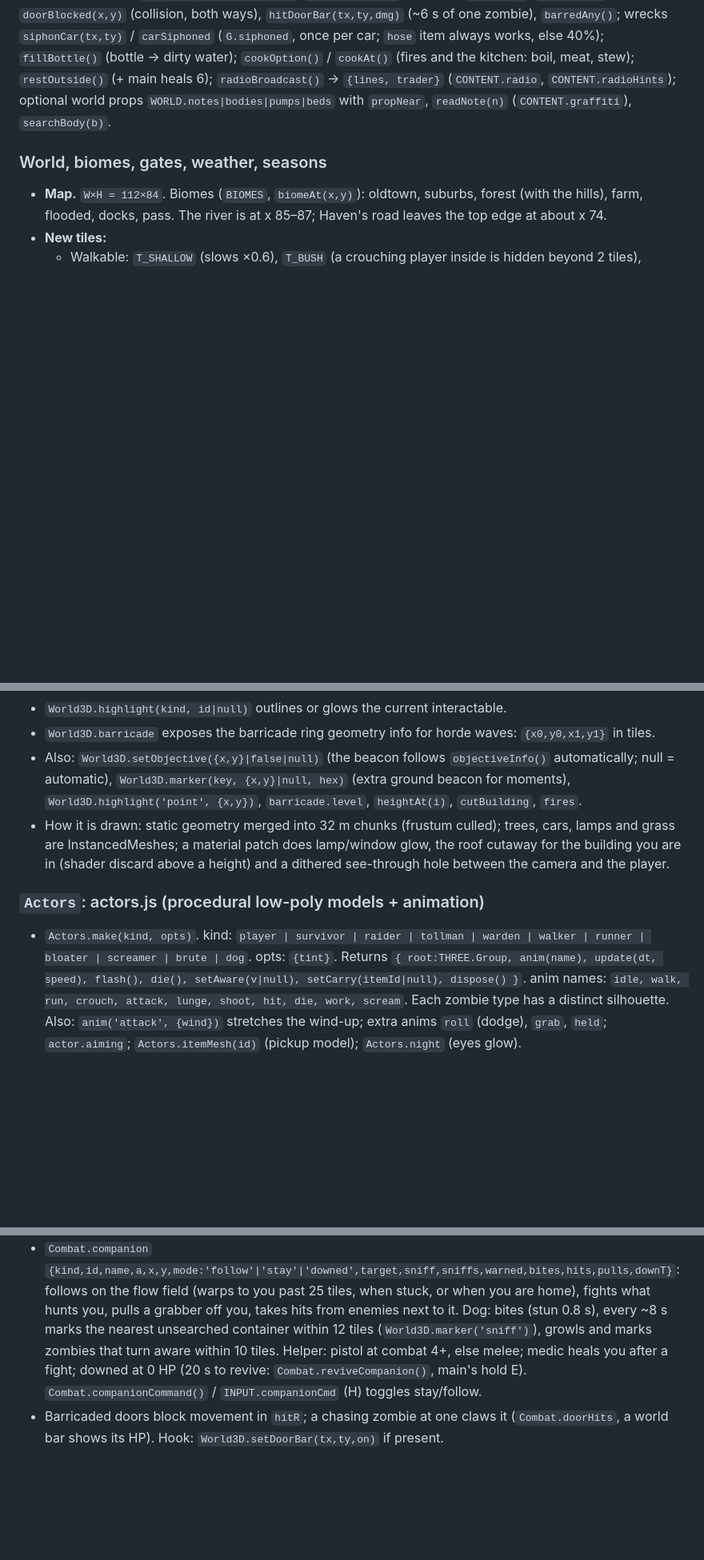
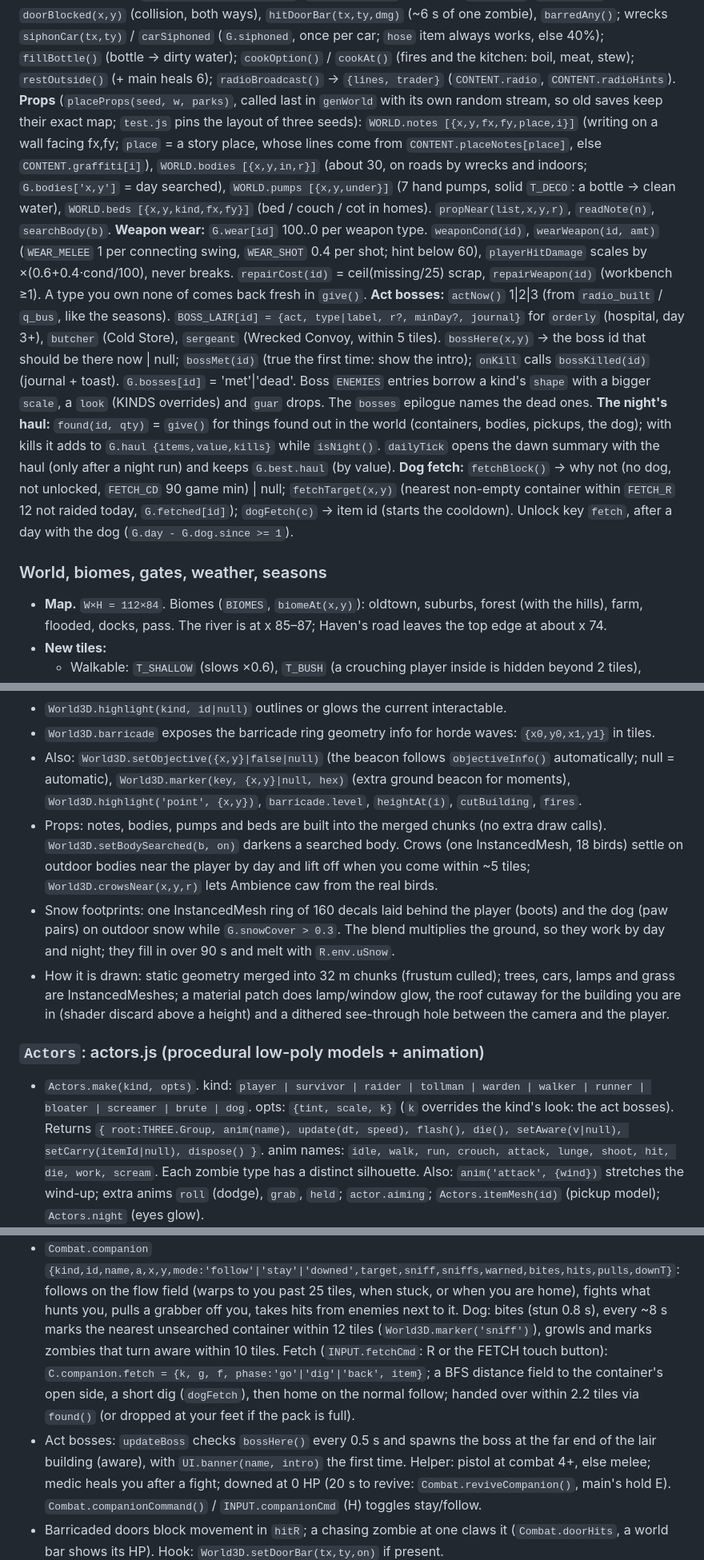
Before and after one commit to OsamaAls/dead-embers, a Markdown page: src/API.md, 3 parts joined by grey strips. Shown at 80% size. GitHub-like rendering; blank space fills up the shorter version.

```diff
--- a/src/API.md
+++ b/src/API.md
@@ -99,7 +99,20 @@ Trader: `makeTrader()`, `buyPrice(id)`, `sellPrice(id)`, `traderDay()` (the cara
 **Talk:** `survivorMood(s)`, `chatSurvivor(s)` (+morale once a day), `giftItem()`, `giftSurvivor(s)`, `maybeRequest(s)` / `requestOf(s)` / `canDeliver(s)` / `deliverRequest(s)` (`G.requests [{sid,item,qty,day}]`), `jobChoices(s)`, `setJob(s,job)`. Lines: `CONTENT.survivorTalk`.
 **Interactions:** doors `G.doorBars[tileIndex]=hp`: `barDoor(tx,ty)` (2 wood), `unbarDoor`, `doorBarred`, `doorBlocked(x,y)` (collision, both ways), `hitDoorBar(tx,ty,dmg)` (~6 s of one zombie), `barredAny()`;
 wrecks `siphonCar(tx,ty)` / `carSiphoned` (`G.siphoned`, once per car; `hose` item always works, else 40%); `fillBottle()` (bottle → dirty water); `cookOption()` / `cookAt()` (fires and the kitchen: boil, meat, stew);
-`restOutside()` (+ main heals 6); `radioBroadcast()` → `{lines, trader}` (`CONTENT.radio`, `CONTENT.radioHints`); optional world props `WORLD.notes|bodies|pumps|beds` with `propNear`, `readNote(n)` (`CONTENT.graffiti`), `searchBody(b)`.
+`restOutside()` (+ main heals 6); `radioBroadcast()` → `{lines, trader}` (`CONTENT.radio`, `CONTENT.radioHints`).
+**Props** (`placeProps(seed, w, parks)`, called last in `genWorld` with its own random stream, so old saves keep their exact map; `test.js` pins the layout of three seeds):
+`WORLD.notes [{x,y,fx,fy,place,i}]` (writing on a wall facing fx,fy; `place` = a story place, whose lines come from `CONTENT.placeNotes[place]`, else `CONTENT.graffiti[i]`),
+`WORLD.bodies [{x,y,in,r}]` (about 30, on roads by wrecks and indoors; `G.bodies['x,y']` = day searched), `WORLD.pumps [{x,y,under}]` (7 hand pumps, solid `T_DECO`: a bottle → clean water),
+`WORLD.beds [{x,y,kind,fx,fy}]` (bed / couch / cot in homes). `propNear(list,x,y,r)`, `readNote(n)`, `searchBody(b)`.
+**Weapon wear:** `G.wear[id]` 100..0 per weapon type. `weaponCond(id)`, `wearWeapon(id, amt)` (`WEAR_MELEE` 1 per connecting swing, `WEAR_SHOT` 0.4 per shot; hint below 60),
+`playerHitDamage` scales by ×(0.6+0.4·cond/100), never breaks. `repairCost(id)` = ceil(missing/25) scrap, `repairWeapon(id)` (workbench ≥1). A type you own none of comes back fresh in `give()`.
+**Act bosses:** `actNow()` 1|2|3 (from `radio_built` / `q_bus`, like the seasons). `BOSS_LAIR[id] = {act, type|label, r?, minDay?, journal}` for `orderly` (hospital, day 3+), `butcher` (Cold Store), `sergeant` (Wrecked Convoy, within 5 tiles).
+`bossHere(x,y)` → the boss id that should be there now | null; `bossMet(id)` (true the first time: show the intro); `onKill` calls `bossKilled(id)` (journal + toast). `G.bosses[id]` = 'met'|'dead'.
+Boss `ENEMIES` entries borrow a kind's `shape` with a bigger `scale`, a `look` (KINDS overrides) and `guar` drops. The `bosses` epilogue names the dead ones.
+**The night's haul:** `found(id, qty)` = `give()` for things found out in the world (containers, bodies, pickups, the dog); with kills it adds to `G.haul {items,value,kills}` while `isNight()`.
+`dailyTick` opens the dawn summary with the haul (only after a night run) and keeps `G.best.haul` (by value).
+**Dog fetch:** `fetchBlock()` → why not (no dog, not unlocked, `FETCH_CD` 90 game min) | null; `fetchTarget(x,y)` (nearest non-empty container within `FETCH_R` 12 not raided today, `G.fetched[id]`);
+`dogFetch(c)` → item id (starts the cooldown). Unlock key `fetch`, after a day with the dog (`G.day - G.dog.since >= 1`).
 
 ### World, biomes, gates, weather, seasons
 - **Map.** `W×H = 112×84`. Biomes (`BIOMES`, `biomeAt(x,y)`): oldtown, suburbs, forest (with the hills), farm, flooded, docks, pass. The river is at x 85–87; Haven's road leaves the top edge at about x 74.
@@ -156,11 +169,15 @@ wrecks `siphonCar(tx,ty)` / `carSiphoned` (`G.siphoned`, once per car; `hose` it
 - `World3D.barricade` exposes the barricade ring geometry info for horde waves: `{x0,y0,x1,y1}` in tiles.
 - Also: `World3D.setObjective({x,y}|false|null)` (the beacon follows `objectiveInfo()` automatically; null = automatic), `World3D.marker(key, {x,y}|null, hex)` (extra ground beacon for moments),
   `World3D.highlight('point', {x,y})`, `barricade.level`, `heightAt(i)`, `cutBuilding`, `fires`.
+- Props: notes, bodies, pumps and beds are built into the merged chunks (no extra draw calls). `World3D.setBodySearched(b, on)` darkens a searched body.
+  Crows (one InstancedMesh, 18 birds) settle on outdoor bodies near the player by day and lift off when you come within ~5 tiles; `World3D.crowsNear(x,y,r)` lets Ambience caw from the real birds.
+- Snow footprints: one InstancedMesh ring of 160 decals laid behind the player (boots) and the dog (paw pairs) on outdoor snow while `G.snowCover > 0.3`.
+  The blend multiplies the ground, so they work by day and night; they fill in over 90 s and melt with `R.env.uSnow`.
 - How it is drawn: static geometry merged into 32 m chunks (frustum culled); trees, cars, lamps and grass are InstancedMeshes; a material patch does lamp/window glow,
   the roof cutaway for the building you are in (shader discard above a height) and a dithered see-through hole between the camera and the player.
 
 ### `Actors`: actors.js (procedural low-poly models + animation)
-- `Actors.make(kind, opts)`. kind: `player | survivor | raider | tollman | warden | walker | runner | bloater | screamer | brute | dog`. opts: `{tint}`.
+- `Actors.make(kind, opts)`. kind: `player | survivor | raider | tollman | warden | walker | runner | bloater | screamer | brute | dog`. opts: `{tint, scale, k}` (`k` overrides the kind's look: the act bosses).
   Returns `{ root:THREE.Group, anim(name), update(dt, speed), flash(), die(), setAware(v|null), setCarry(itemId|null), dispose() }`.
   anim names: `idle, walk, run, crouch, attack, lunge, shoot, hit, die, work, scream`. Each zombie type has a distinct silhouette.
   Also: `anim('attack', {wind})` stretches the wind-up; extra anims `roll` (dodge), `grab`, `held`; `actor.aiming`; `Actors.itemMesh(id)` (pickup model); `Actors.night` (eyes glow).
@@ -180,6 +197,9 @@ wrecks `siphonCar(tx,ty)` / `carSiphoned` (`G.siphoned`, once per car; `hose` it
 - `Combat.nearestDrop(x,y,r)` → `{uid,x,y,id,qty}|null`, `Combat.pickupDrop(drop)`, `Combat.enemiesNear(x,y,r)`, `Combat.inFight()` (true while any aware enemy is chasing within ~14 tiles, or a wave/fight group is alive), `Combat.clear()`.
 - `Combat.companion` `{kind,id,name,a,x,y,mode:'follow'|'stay'|'downed',target,sniff,sniffs,warned,bites,hits,pulls,downT}`: follows on the flow field (warps to you past 25 tiles, when stuck, or when you are home), fights what hunts you,
   pulls a grabber off you, takes hits from enemies next to it. Dog: bites (stun 0.8 s), every ~8 s marks the nearest unsearched container within 12 tiles (`World3D.marker('sniff')`), growls and marks zombies that turn aware within 10 tiles.
+  Fetch (`INPUT.fetchCmd`: R or the FETCH touch button): `C.companion.fetch = {k, g, f, phase:'go'|'dig'|'back', item}`; a BFS distance field to the container's open side, a short dig
+  (`dogFetch`), then home on the normal follow; handed over within 2.2 tiles via `found()` (or dropped at your feet if the pack is full).
+- Act bosses: `updateBoss` checks `bossHere()` every 0.5 s and spawns the boss at the far end of the lair building (aware), with `UI.banner(name, intro)` the first time.
   Helper: pistol at combat 4+, else melee; medic heals you after a fight; downed at 0 HP (20 s to revive: `Combat.reviveCompanion()`, main's hold E). `Combat.companionCommand()` / `INPUT.companionCmd` (H) toggles stay/follow.
 - Barricaded doors block movement in `hitR`; a chasing zombie at one claws it (`Combat.doorHits`, a world bar shows its HP). Hook: `World3D.setDoorBar(tx,ty,on)` if present.
 - UI-facing state: `Combat.grabbed`, `grabNeed/grabMash`, `dodging`, `barricadeHp/barricadeMax` (0/0 when no wave), `aware`, `threat` (0..1), `wave`.
```
Also changed, not shown: other parts of src/API.md (+7 -4 lines), NEXT-SESSION-PROMPT.md (+2 -2 lines), README.md (+11 -4 lines).
